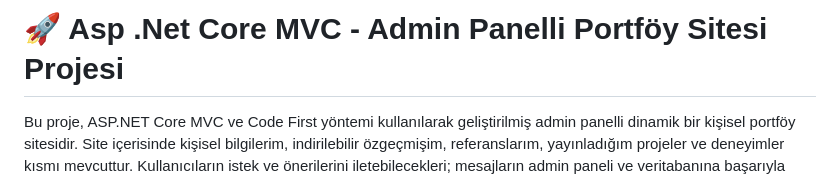
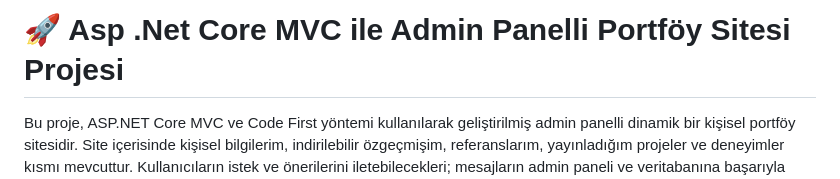
Before and after one commit to Buselog/Core-MVC-Portfolio-Site-Project, a Markdown page: README.md, the part around the change. GitHub-like rendering.

```diff
--- a/README.md
+++ b/README.md
@@ -1,4 +1,4 @@
-# 🚀 Asp .Net Core MVC - Admin Panelli Portföy Sitesi Projesi
+# 🚀 Asp .Net Core MVC ile Admin Panelli Portföy Sitesi Projesi
 
 Bu proje, ASP.NET Core MVC ve Code First yöntemi kullanılarak geliştirilmiş admin panelli dinamik bir kişisel portföy sitesidir. Site içerisinde kişisel bilgilerim, indirilebilir özgeçmişim, referanslarım, yayınladığım projeler ve deneyimler kısmı mevcuttur. Kullanıcıların istek ve önerilerini iletebilecekleri; mesajların admin paneli ve veritabanına başarıyla kaydedildiği dinamik bir contact alanı kullanıcıları karşılamaktadır.
 Portföy sitesi verilerinin yönetimi için kullanıcı dostu bir admin paneli de projede yer almaktadır.
```
